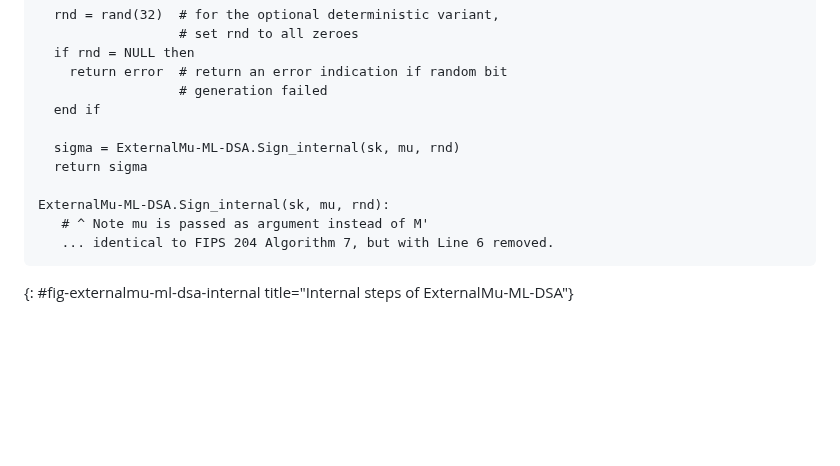
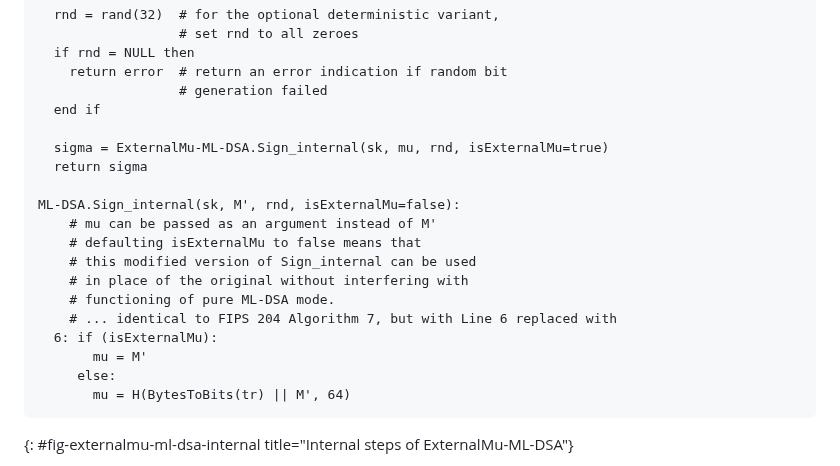
Before and after one commit to lamps-wg/dilithium-certificates, a Markdown page: draft-ietf-lamps-dilithium-certificates.md, the part around the change. Rendered like a GitHub page; blank space fills up the shorter version.

Commit message:
Tweak to the presentation of external mu API (#121)
* Tweak to the presentation of external mu API

* tweak from Samuel

---------

Co-authored-by: Sean Turner <sean@sn3rd.com>

```diff
--- a/draft-ietf-lamps-dilithium-certificates.md
+++ b/draft-ietf-lamps-dilithium-certificates.md
@@ -1016,12 +1016,20 @@ ExternalMu-ML-DSA.Sign(sk, mu):
                   # generation failed
   end if
 
-  sigma = ExternalMu-ML-DSA.Sign_internal(sk, mu, rnd)
+  sigma = ExternalMu-ML-DSA.Sign_internal(sk, mu, rnd, isExternalMu=true)
   return sigma
 
-ExternalMu-ML-DSA.Sign_internal(sk, mu, rnd):
-   # ^ Note mu is passed as argument instead of M'
-   ... identical to FIPS 204 Algorithm 7, but with Line 6 removed.
+ML-DSA.Sign_internal(sk, M', rnd, isExternalMu=false):
+    # mu can be passed as an argument instead of M'
+    # defaulting isExternalMu to false means that
+    # this modified version of Sign_internal can be used
+    # in place of the original without interfering with
+    # functioning of pure ML-DSA mode.
+    # ... identical to FIPS 204 Algorithm 7, but with Line 6 replaced with
+  6: if (isExternalMu):
+       mu = M'
+     else:
+       mu = H(BytesToBits(tr) || M', 64)
 ~~~
 {: #fig-externalmu-ml-dsa-internal title="Internal steps of ExternalMu-ML-DSA"}
 
```
